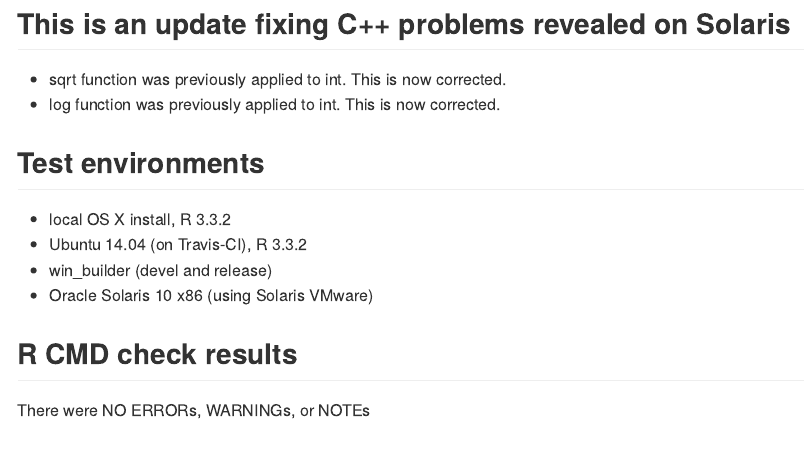
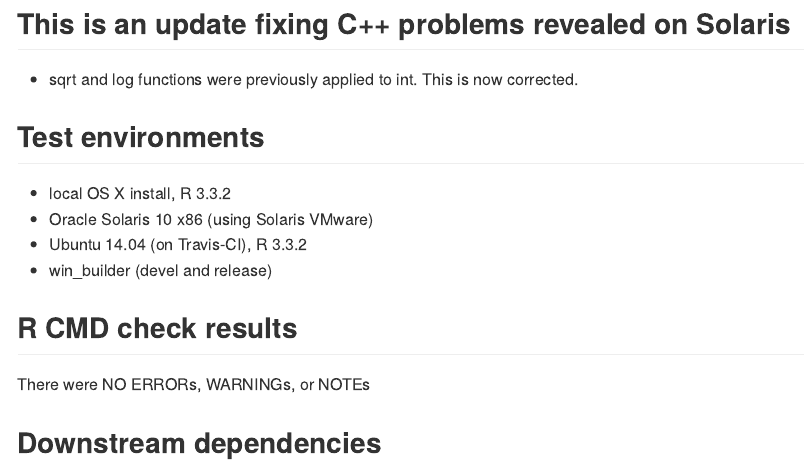
Before and after one commit to kbose28/FarmTest, an R Markdown document (cran-comments.Rmd): the page in a window 1100 px wide, from its top. The pictures show the output file cran-comments.md that the author committed with the source, drawn offline in the style of GitHub.

Commit message:
update comments

```diff
--- a/cran-comments.Rmd
+++ b/cran-comments.Rmd
@@ -2,14 +2,13 @@
 output: md_document
 ---
 ## This is an update fixing C++ problems revealed on Solaris
-* sqrt function was previously applied to int. This is now corrected.
-* log function was previously applied to int. This is now corrected.
+* sqrt and log functions were previously applied to int. This is now corrected.
 
 ## Test environments
 * local OS X install, R 3.3.2
+* Oracle Solaris 10 x86 (using Solaris VMware)
 * Ubuntu 14.04 (on Travis-CI), R 3.3.2
 * win_builder (devel and release)
-* Oracle Solaris 10 x86 (using Solaris VMware)
 
 
 ## R CMD check results
```
Also changed, not shown: cran-comments.md.
